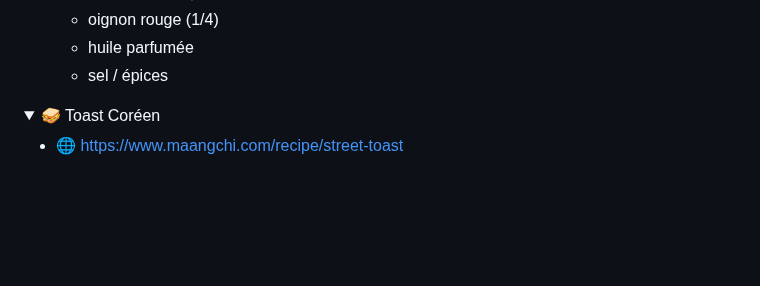
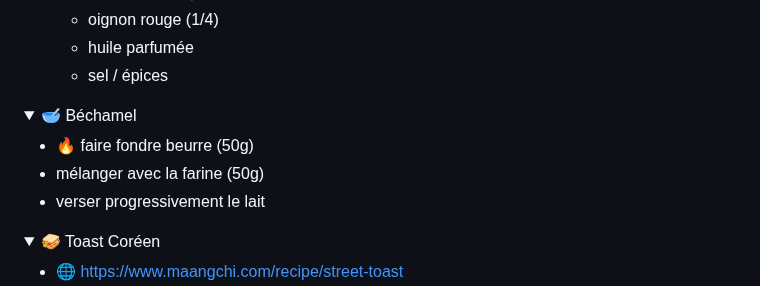
Before and after one commit to Iron-Wolf/Iron-Wolf.github.io, a Markdown page: recipe/README.md, the part around the change. Rendered like a GitHub page; folded sections open; blank space fills up the shorter version.

```diff
--- a/recipe/README.md
+++ b/recipe/README.md
@@ -57,6 +57,16 @@
   - oignon rouge (1/4)
   - huile parfumée
   - sel / épices
+
+</details>
+
+
+<details markdown="1">
+<summary>🥣 Béchamel</summary>
+
+- 🔥 faire fondre beurre (50g)
+- mélanger avec la farine (50g)
+- verser progressivement le lait
 
 </details>
 
```
